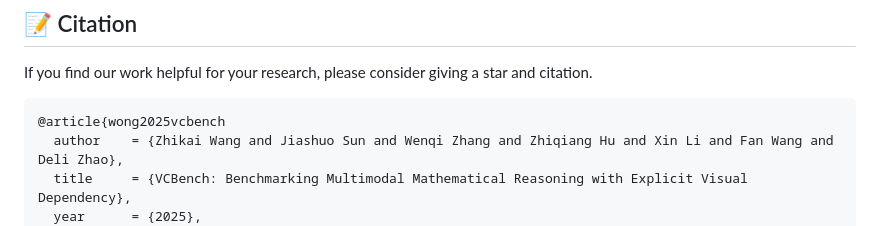
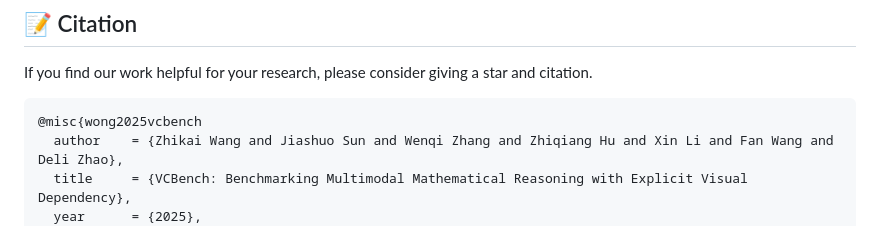
Before and after one commit to alibaba-damo-academy/VCBench, a Markdown page: README.md, the part around the change. Drawn GitHub-style.

````diff
--- a/README.md
+++ b/README.md
@@ -83,7 +83,7 @@ Please note that to thoroughly evaluate your own LVLM, you are required to provi
 
 If you find our work helpful for your research, please consider giving a star and citation.
 ```bibtex
-@article{wong2025vcbench
+@misc{wong2025vcbench
   author    = {Zhikai Wang and Jiashuo Sun and Wenqi Zhang and Zhiqiang Hu and Xin Li and Fan Wang and Deli Zhao},
   title     = {VCBench: Benchmarking Multimodal Mathematical Reasoning with Explicit Visual Dependency},
   year      = {2025},
````
